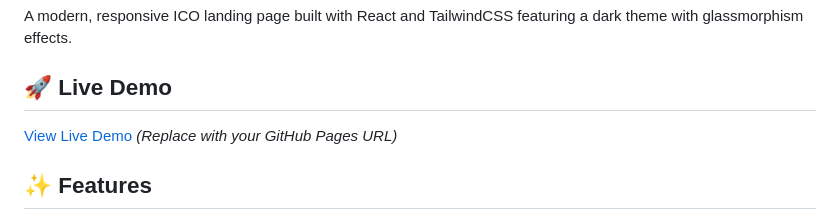
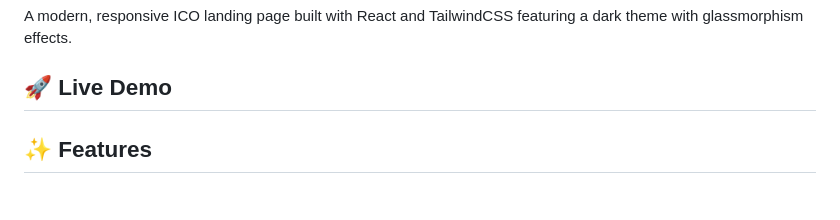
Before and after one commit to codebydave2025/token-offering, a Markdown page: README.md, the part around the change printed below. Drawn GitHub-style.

```diff
--- a/README.md
+++ b/README.md
@@ -4,7 +4,6 @@ A modern, responsive ICO landing page built with React and TailwindCSS featuring
 
 ## 🚀 Live Demo
 
-[View Live Demo](https://yourusername.github.io/decentralx-ico) *(Replace with your GitHub Pages URL)*
 
 ## ✨ Features
 
```
Also changed, not shown: other parts of README.md (+1 -0 lines).
